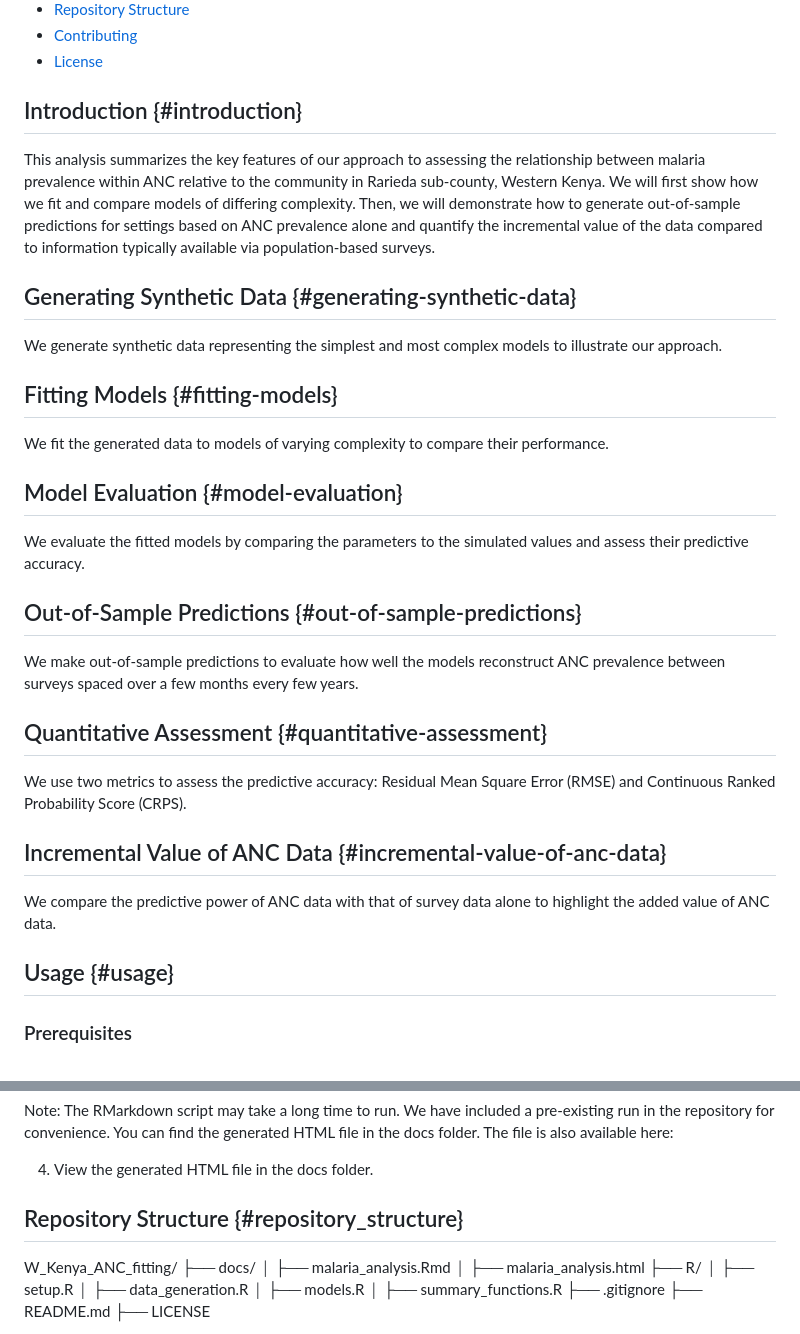
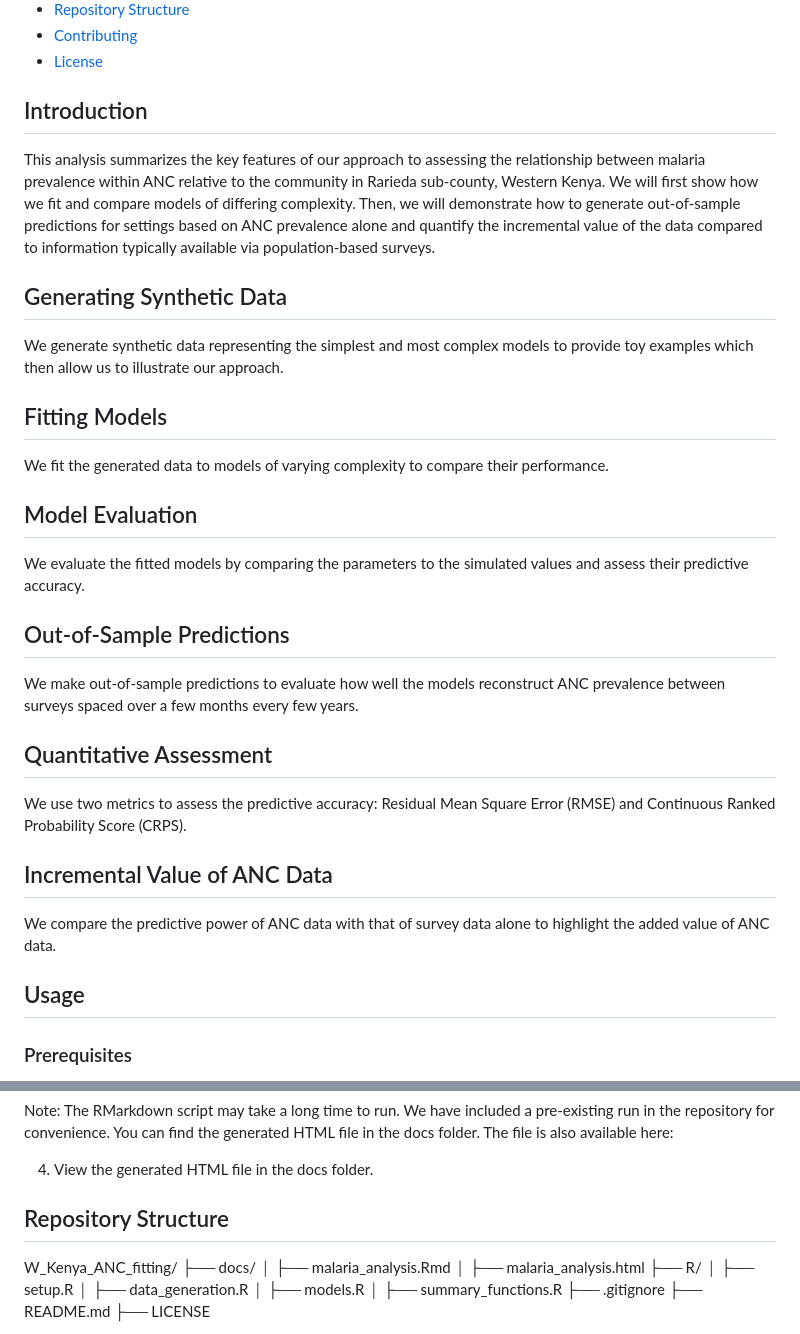
Before and after one commit to patrickgtwalker/W_Kenya_ANC_fitting, a Markdown page: README.md, 2 parts joined by grey strips. GitHub-like rendering.

```diff
--- a/README.md
+++ b/README.md
@@ -25,7 +25,7 @@ You can view the full report [here](https://patrickgtwalker.github.io/W_Kenya_AN
 -   [Contributing](#contributing)
 -   [License](#license)
 
-## Introduction {#introduction}
+## Introduction
 
 This analysis summarizes the key features of our approach to assessing
 the relationship between malaria prevalence within ANC relative to the
@@ -36,38 +36,38 @@ on ANC prevalence alone and quantify the incremental value of the data
 compared to information typically available via population-based
 surveys.
 
-## Generating Synthetic Data {#generating-synthetic-data}
+## Generating Synthetic Data
 
 We generate synthetic data representing the simplest and most complex
-models to illustrate our approach.
+models to provide toy examples which then allow us to illustrate our approach.
 
-## Fitting Models {#fitting-models}
+## Fitting Models
 
 We fit the generated data to models of varying complexity to compare
 their performance.
 
-## Model Evaluation {#model-evaluation}
+## Model Evaluation
 
 We evaluate the fitted models by comparing the parameters to the
 simulated values and assess their predictive accuracy.
 
-## Out-of-Sample Predictions {#out-of-sample-predictions}
+## Out-of-Sample Predictions
 
 We make out-of-sample predictions to evaluate how well the models
 reconstruct ANC prevalence between surveys spaced over a few months
 every few years.
 
-## Quantitative Assessment {#quantitative-assessment}
+## Quantitative Assessment
 
 We use two metrics to assess the predictive accuracy: Residual Mean
 Square Error (RMSE) and Continuous Ranked Probability Score (CRPS).
 
-## Incremental Value of ANC Data {#incremental-value-of-anc-data}
+## Incremental Value of ANC Data
 
 We compare the predictive power of ANC data with that of survey data
 alone to highlight the added value of ANC data.
 
-## Usage {#usage}
+## Usage
 
 ### Prerequisites
 
@@ -95,7 +95,7 @@ The file is also available here:
 
 4.  View the generated HTML file in the docs folder.
 
-## Repository Structure {#repository_structure}
+## Repository Structure
 W_Kenya_ANC_fitting/
 ├── docs/
 │   ├── malaria_analysis.Rmd
```
